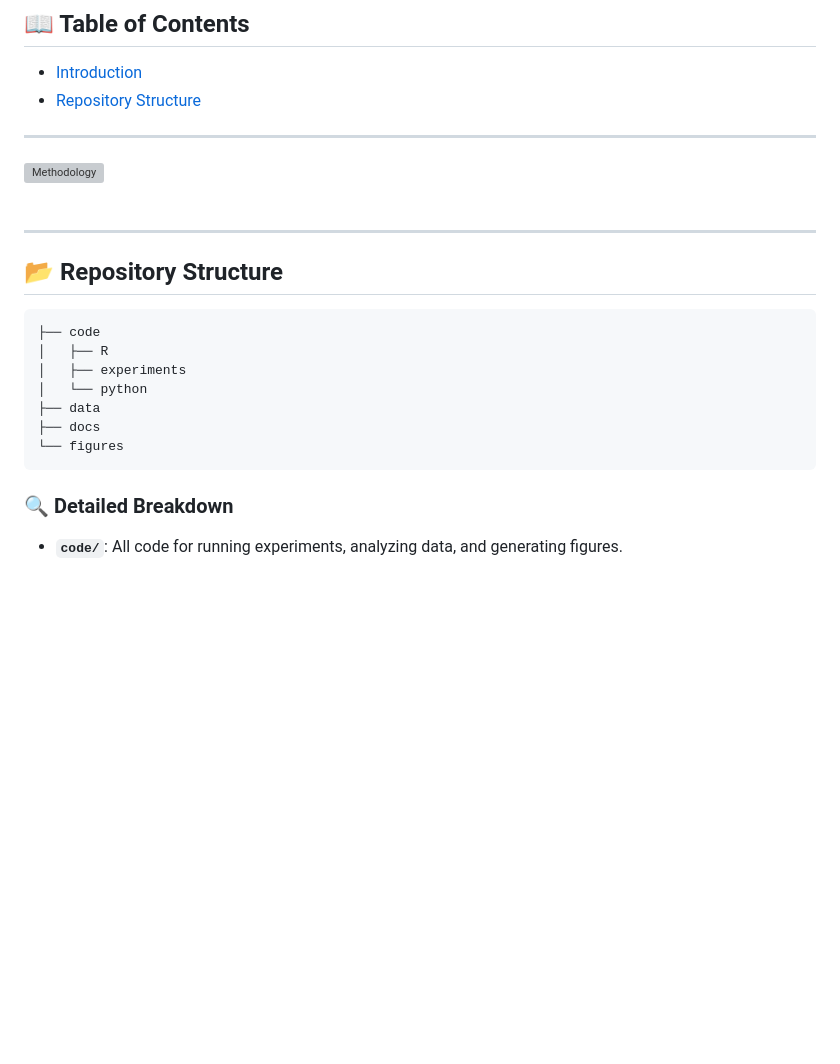
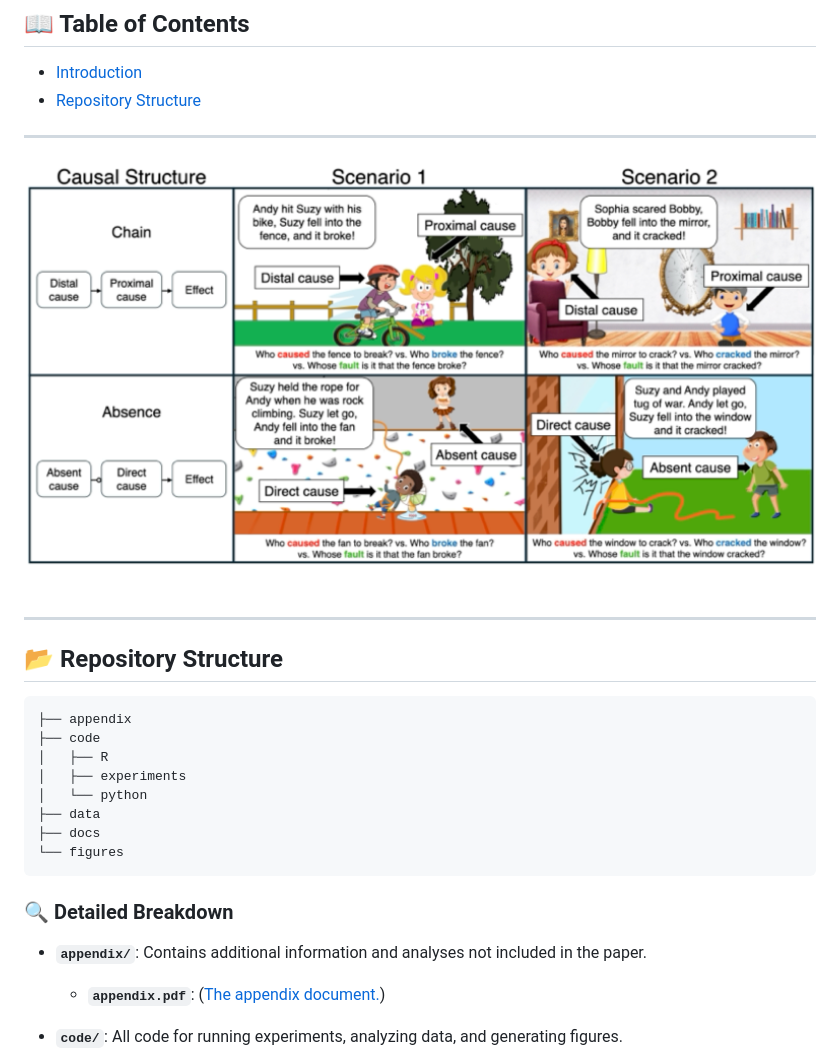
Before and after one commit to davdrose/cause_fault_dev, a Markdown page: README.md, the part around the change. Rendered like a GitHub page; pictures changed too: figures/methodology.png (added); blank space fills up the shorter version; grey boxes are pictures that could not be loaded.

Commit message:
update figure and appendix

````diff
--- a/README.md
+++ b/README.md
@@ -10,7 +10,7 @@ Welcome to the repository for the paper **"Cause and Fault in Development"**. Th
 
 ---
 
-<img src="figures/methodology.jpeg" alt="Methodology" width="100%" align="center">
+<img src="figures/methodology.png" alt="Methodology" width="100%" align="center">
 
 <br clear="left" />
 <br clear="right" />
@@ -20,6 +20,7 @@ Welcome to the repository for the paper **"Cause and Fault in Development"**. Th
 ## 📂 Repository Structure
 
 ```plaintext
+├── appendix
 ├── code
 │   ├── R
 │   ├── experiments
@@ -30,6 +31,9 @@ Welcome to the repository for the paper **"Cause and Fault in Development"**. Th
 ```
 
 ### 🔍 Detailed Breakdown
+- **`appendix/`**: Contains additional information and analyses not included in the paper.
+  - **`appendix.pdf`**: ([The appendix document.](appendix/appendix.pdf))
+
 - **`code/`**: All code for running experiments, analyzing data, and generating figures.
   - **`experiments/`**: Experiment-specific code, including pre-registrations available via the Open Science Framework:
     - **Experiment 1**
````
Also changed, not shown: 2 other files.
